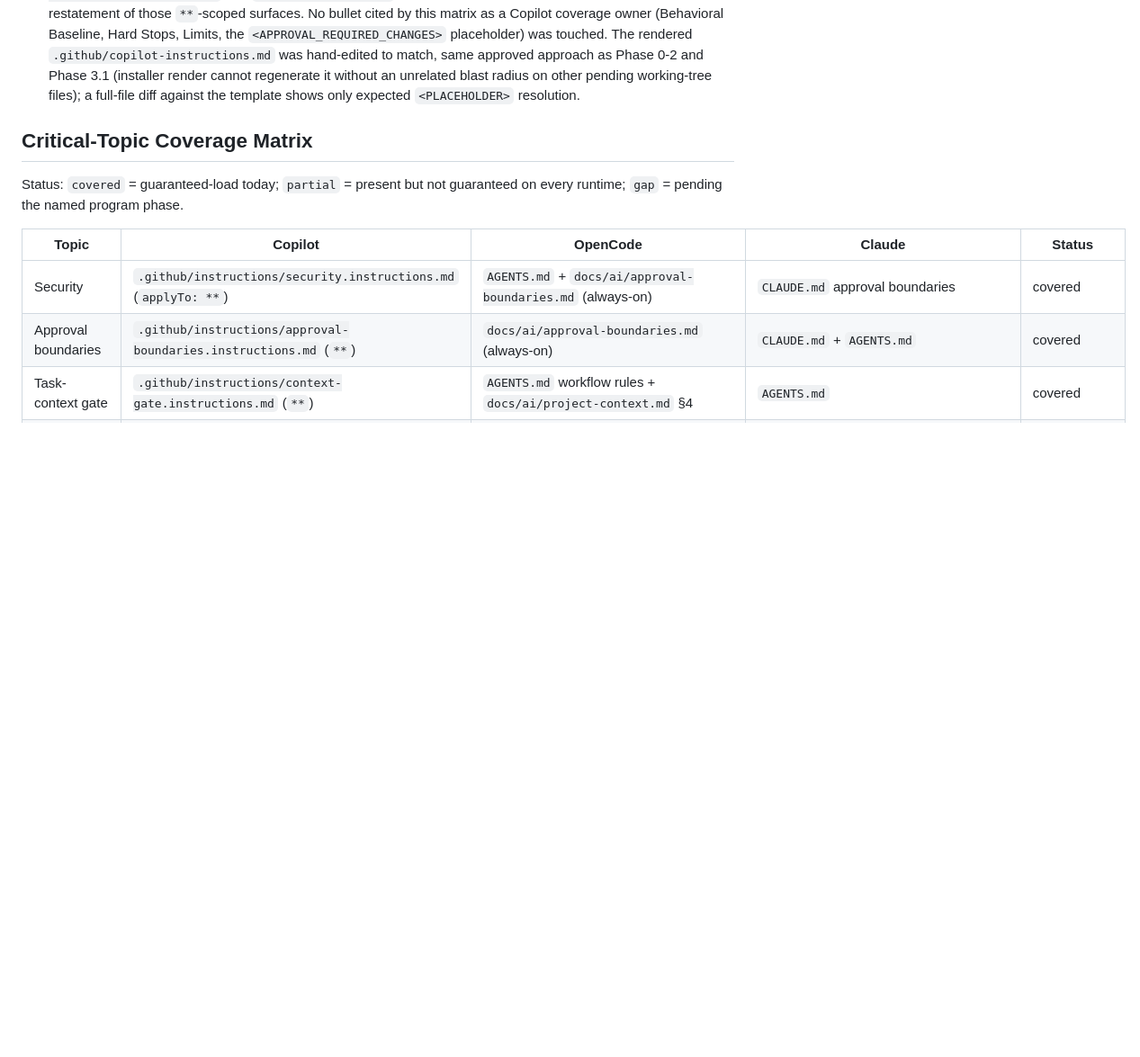
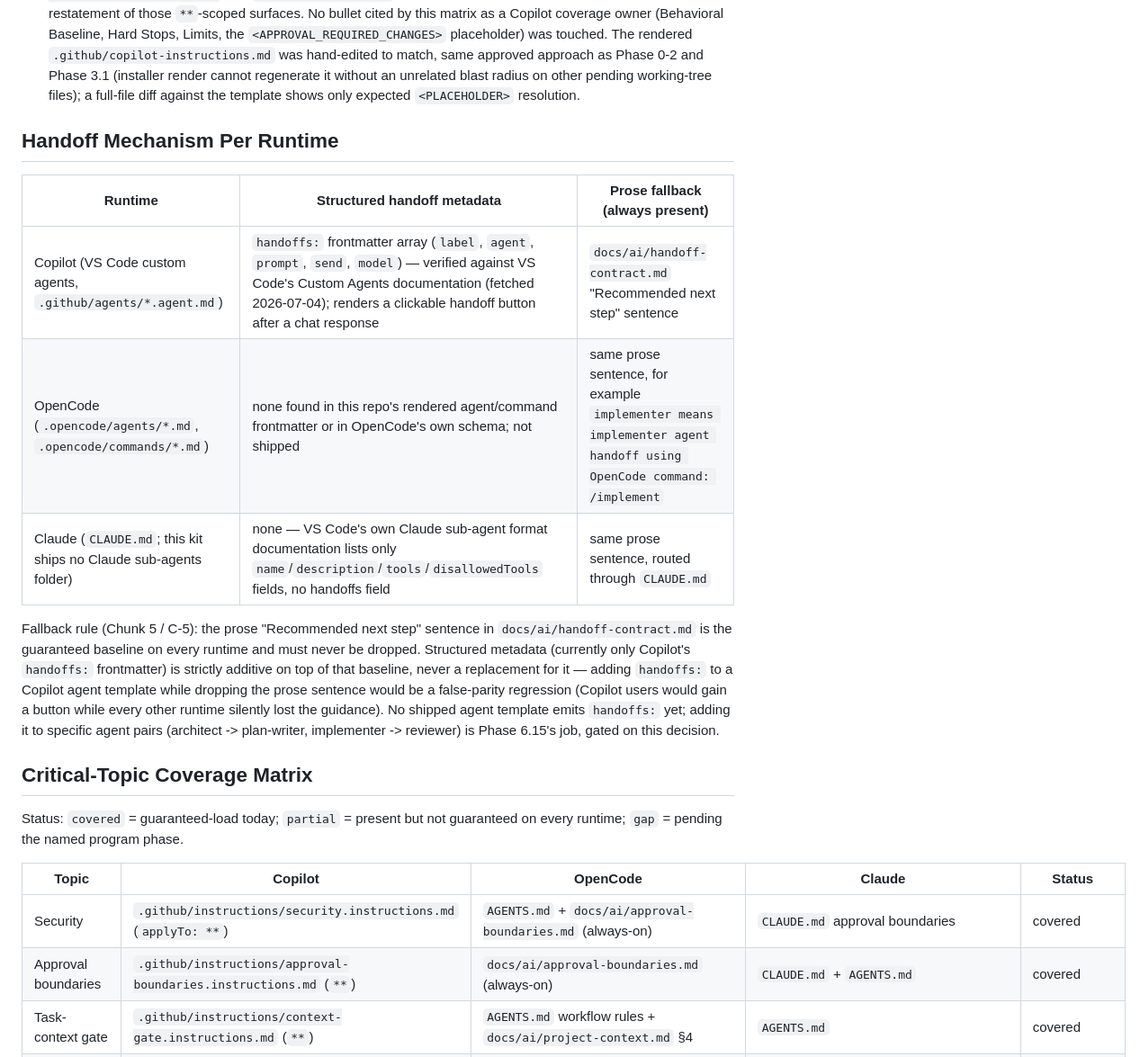
Before and after one commit to UtmostCreator/awesome-ai-utmostcreator, a Markdown page: docs/ai/integration-matrix.md, the part around the change. Shown at 90% size. Rendered like a GitHub page; blank space fills up the shorter version.

```diff
--- a/docs/ai/integration-matrix.md
+++ b/docs/ai/integration-matrix.md
@@ -54,6 +54,24 @@ Runtime limitation notes (no false parity):
   to match, same approved approach as Phase 0-2 and Phase 3.1 (installer render cannot
   regenerate it without an unrelated blast radius on other pending working-tree files);
   a full-file diff against the template shows only expected `<PLACEHOLDER>` resolution.
+
+## Handoff Mechanism Per Runtime
+
+| Runtime | Structured handoff metadata | Prose fallback (always present) |
+|---|---|---|
+| Copilot (VS Code custom agents, `.github/agents/*.agent.md`) | `handoffs:` frontmatter array (`label`, `agent`, `prompt`, `send`, `model`) — verified against VS Code's Custom Agents documentation (fetched 2026-07-04); renders a clickable handoff button after a chat response | `docs/ai/handoff-contract.md` "Recommended next step" sentence |
+| OpenCode (`.opencode/agents/*.md`, `.opencode/commands/*.md`) | none found in this repo's rendered agent/command frontmatter or in OpenCode's own schema; not shipped | same prose sentence, for example `implementer means implementer agent handoff using OpenCode command: /implement` |
+| Claude (`CLAUDE.md`; this kit ships no Claude sub-agents folder) | none — VS Code's own Claude sub-agent format documentation lists only `name`/`description`/`tools`/`disallowedTools` fields, no handoffs field | same prose sentence, routed through `CLAUDE.md` |
+
+Fallback rule (Chunk 5 / C-5): the prose "Recommended next step" sentence in
+`docs/ai/handoff-contract.md` is the guaranteed baseline on every runtime and must
+never be dropped. Structured metadata (currently only Copilot's `handoffs:`
+frontmatter) is strictly additive on top of that baseline, never a replacement for
+it — adding `handoffs:` to a Copilot agent template while dropping the prose
+sentence would be a false-parity regression (Copilot users would gain a button
+while every other runtime silently lost the guidance). No shipped agent template
+emits `handoffs:` yet; adding it to specific agent pairs (architect -> plan-writer,
+implementer -> reviewer) is Phase 6.15's job, gated on this decision.
 
 ## Critical-Topic Coverage Matrix
 
```
Also changed, not shown: docs/ai/adapter-contract.md (+4 -0 lines), v0.6-plan/arch-todo-v0-6-shipped-surface-program-20260704-000001/plan.md (+25 -2 lines).
